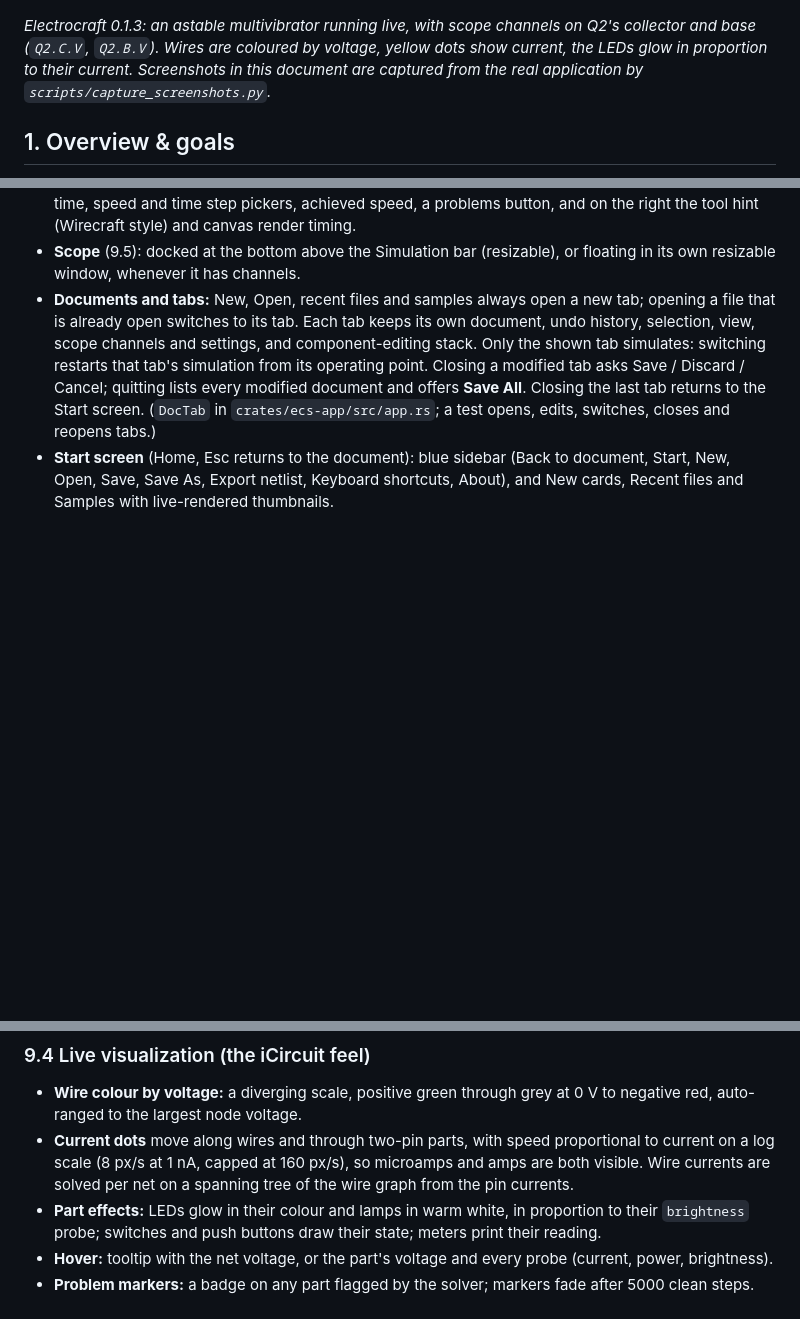
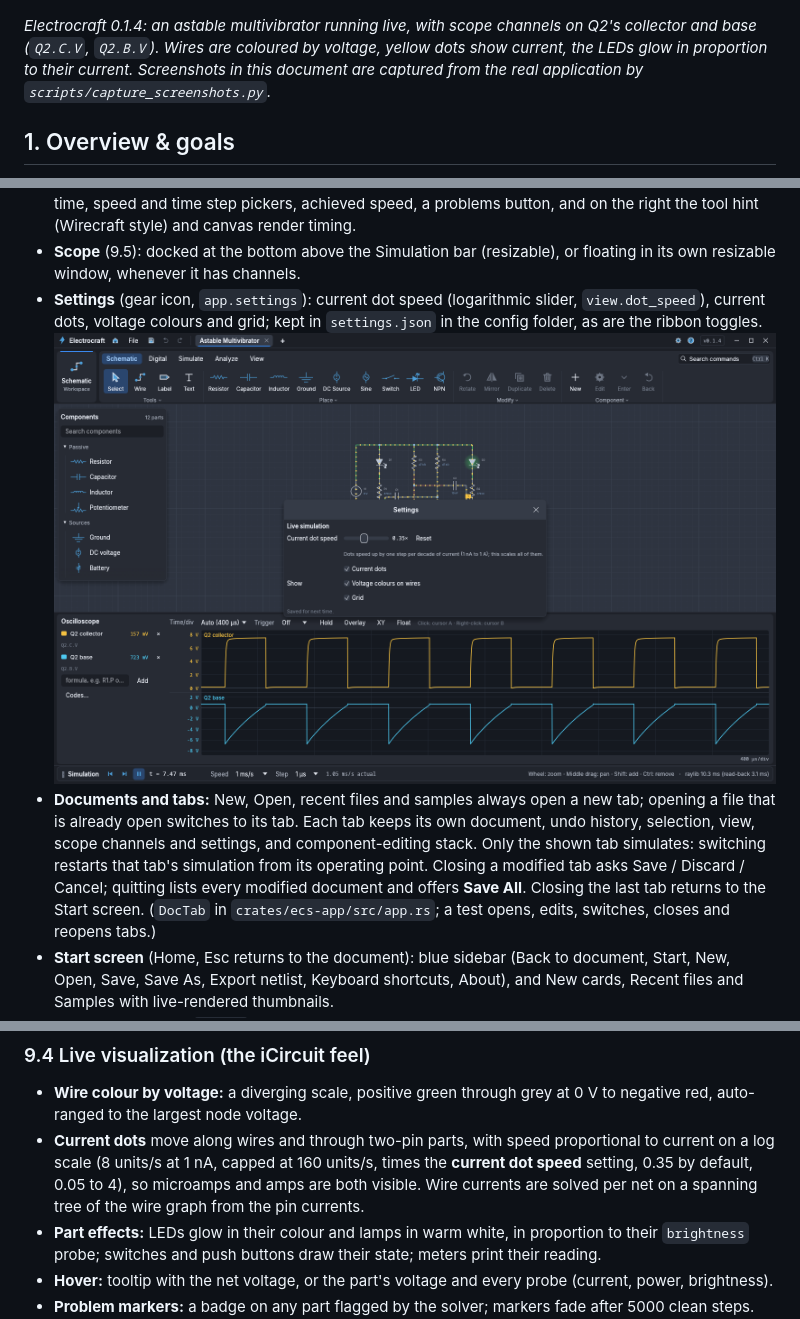
Before and after one commit to alfu32/electrocraft, a Markdown page: ELECTROCRAFT-PLAN.SPEC.md, 3 parts joined by grey strips. Rendered like a GitHub page; pictures changed too: docs/screenshots/29-settings.png (added); blank space fills up the shorter version.

```diff
--- a/ELECTROCRAFT-PLAN.SPEC.md
+++ b/ELECTROCRAFT-PLAN.SPEC.md
@@ -4,7 +4,7 @@ Nov 9, 2026 · @Asdfghjkar · revised Nov 9, 2026 for look and feel, canvas oper
 
 ![Electrocraft running a transistor multivibrator live](docs/screenshots/02-workspace-astable-live.png)
 
-*Electrocraft 0.1.3: an astable multivibrator running live, with scope channels on Q2's collector and base (`Q2.C.V`, `Q2.B.V`). Wires are coloured by voltage, yellow dots show current, the LEDs glow in proportion to their current. Screenshots in this document are captured from the real application by `scripts/capture_screenshots.py`.*
+*Electrocraft 0.1.4: an astable multivibrator running live, with scope channels on Q2's collector and base (`Q2.C.V`, `Q2.B.V`). Wires are coloured by voltage, yellow dots show current, the LEDs glow in proportion to their current. Screenshots in this document are captured from the real application by `scripts/capture_screenshots.py`.*
 
 ## 1. Overview & goals
 
@@ -498,6 +498,7 @@ The shell copies SolidCraft's structure and palette so the Craft apps feel like
 - **Navigation toolbar** (floating, bottom centre of the canvas): Select, Pan, Wire · Fit, Zoom in, Zoom out · Grid, Voltage colours, Current dots.
 - **Simulation bar** (bottom, in the place of SolidCraft's History bar): Reset, Step, Run/Pause, simulated time, speed and time step pickers, achieved speed, a problems button, and on the right the tool hint (Wirecraft style) and canvas render timing.
 - **Scope** (9.5): docked at the bottom above the Simulation bar (resizable), or floating in its own resizable window, whenever it has channels.
+- **Settings** (gear icon, `app.settings`): current dot speed (logarithmic slider, `view.dot_speed`), current dots, voltage colours and grid; kept in `settings.json` in the config folder, as are the ribbon toggles. ![Settings](docs/screenshots/29-settings.png)
 - **Documents and tabs:** New, Open, recent files and samples always open a new tab; opening a file that is already open switches to its tab. Each tab keeps its own document, undo history, selection, view, scope channels and settings, and component-editing stack. Only the shown tab simulates: switching restarts that tab's simulation from its operating point. Closing a modified tab asks Save / Discard / Cancel; quitting lists every modified document and offers **Save All**. Closing the last tab returns to the Start screen. (`DocTab` in `crates/ecs-app/src/app.rs`; a test opens, edits, switches, closes and reopens tabs.)
 - **Start screen** (Home, Esc returns to the document): blue sidebar (Back to document, Start, New, Open, Save, Save As, Export netlist, Keyboard shortcuts, About), and New cards, Recent files and Samples with live-rendered thumbnails.
 - **Command palette** (`Ctrl+K`): every command and every component, filtered as you type, arrow keys and Enter.
@@ -556,7 +557,7 @@ The shell copies SolidCraft's structure and palette so the Craft apps feel like
 ### 9.4 Live visualization (the iCircuit feel)
 
 - **Wire colour by voltage:** a diverging scale, positive green through grey at 0 V to negative red, auto-ranged to the largest node voltage.
-- **Current dots** move along wires and through two-pin parts, with speed proportional to current on a log scale (8 px/s at 1 nA, capped at 160 px/s), so microamps and amps are both visible. Wire currents are solved per net on a spanning tree of the wire graph from the pin currents.
+- **Current dots** move along wires and through two-pin parts, with speed proportional to current on a log scale (8 units/s at 1 nA, capped at 160 units/s, times the **current dot speed** setting, 0.35 by default, 0.05 to 4), so microamps and amps are both visible. Wire currents are solved per net on a spanning tree of the wire graph from the pin currents.
 - **Part effects:** LEDs glow in their colour and lamps in warm white, in proportion to their `brightness` probe; switches and push buttons draw their state; meters print their reading.
 - **Hover:** tooltip with the net voltage, or the part's voltage and every probe (current, power, brightness).
 - **Problem markers:** a badge on any part flagged by the solver; markers fade after 5000 clean steps. The Simulation bar's problems button lists them with unconnected pins and compile errors.
```
Also changed, not shown: other parts of ELECTROCRAFT-PLAN.SPEC.md (+3 -3 lines), CLAUDE.md (+2 -1 lines), README.md (+1 -0 lines), 13 other files.
